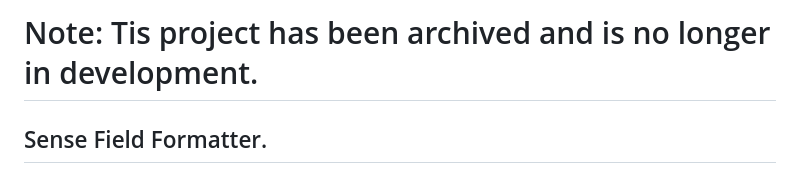
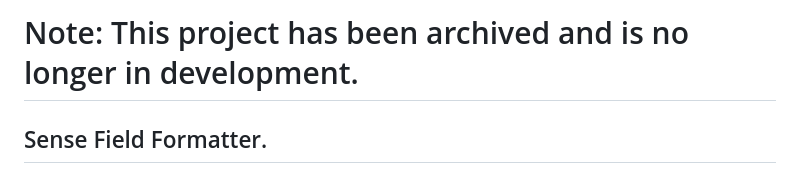
Before and after one commit to MichelLalancette/SenseFieldFormatter, a Markdown page: README.md, the part around the change. Drawn GitHub-style.

Commit message:
Fix typo in README.md

```diff
--- a/README.md
+++ b/README.md
@@ -1,4 +1,4 @@
-# Note: Tis project has been archived and is no longer in development.
+# Note: This project has been archived and is no longer in development.
 
 ## Sense Field Formatter.
 
```
